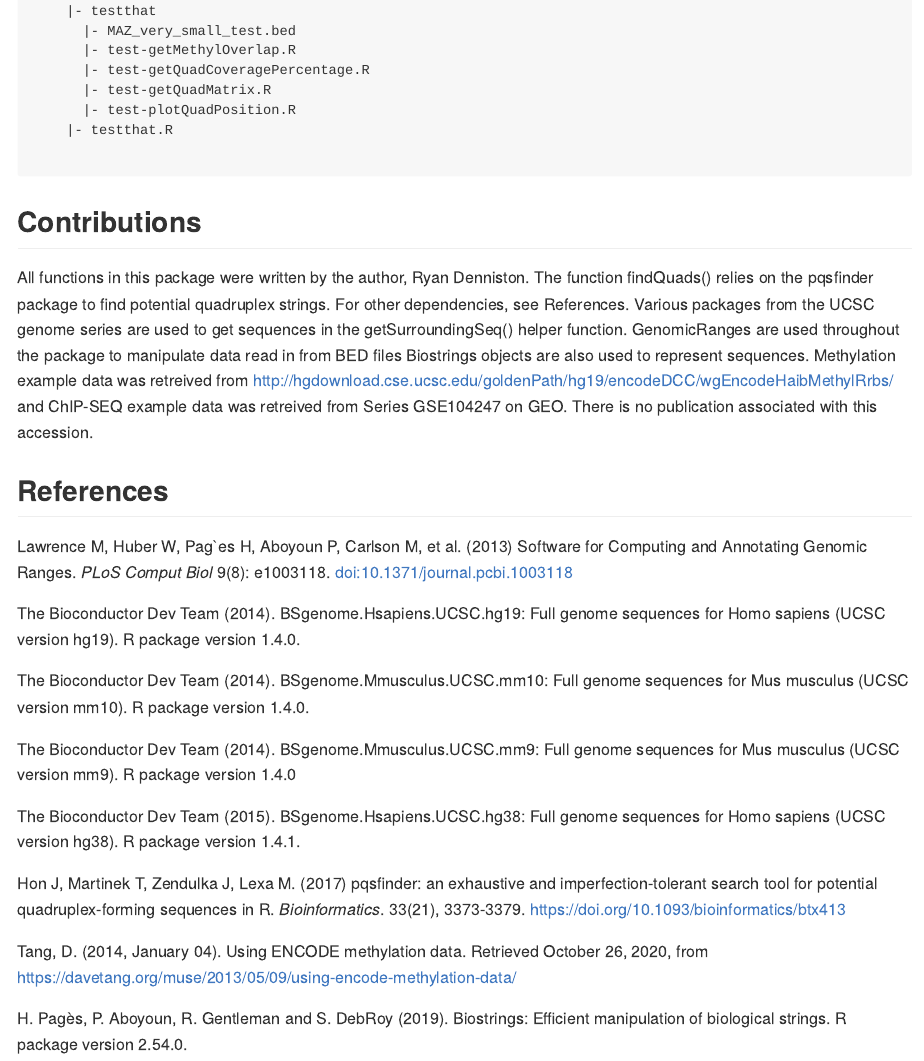
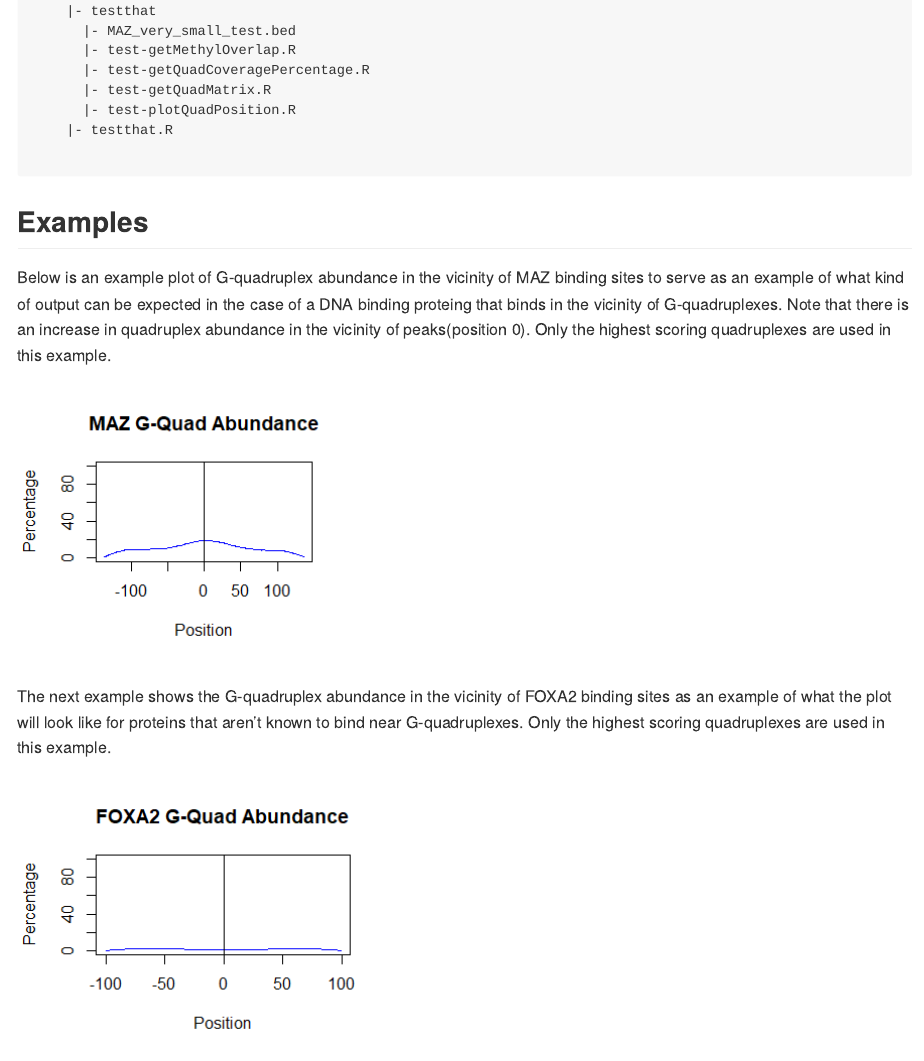
Before and after one commit to RyDe4/ChIPanalyzer, an R Markdown document (README.Rmd): the page in a window 1100 px wide, from 1900 px down. The pictures show the output file README.md that the author committed with the source, drawn offline in the style of GitHub.

Commit message:
Adding positive and negative control examples

````diff
--- a/README.Rmd
+++ b/README.Rmd
@@ -81,6 +81,16 @@ Package Structure:
     |- testthat.R
 
 ```
+
+## Examples
+Below is an example plot of G-quadruplex abundance in the vicinity of MAZ binding sites to serve as an example of what kind of output can be expected in the case of a DNA binding proteing that binds in the vicinity of G-quadruplexes. Note that there is an increase in quadruplex abundance in the vicinity of peaks(position 0). Only the highest scoring quadruplexes are used in this example.
+
+![](inst/extdata/MAZ_high_scores_plot.png)
+
+The next example shows the G-quadruplex abundance in the vicinity of FOXA2 binding sites as an example of what the plot will look like for proteins that aren't known to bind near G-quadruplexes. Only the highest scoring quadruplexes are used in this example.
+
+![](inst/extdata/FOXA2 Quad Plot.png)
+
 ## Contributions
 All functions in this package were written by the author, Ryan Denniston. The function findQuads() relies on the pqsfinder package to find potential quadruplex strings. For other dependencies, see References. Various packages from the UCSC genome series are used to get sequences in the getSurroundingSeq() helper function. GenomicRanges are used throughout the package to manipulate data read in from BED files Biostrings objects are also used to represent sequences. Methylation example data was retreived from http://hgdownload.cse.ucsc.edu/goldenPath/hg19/encodeDCC/wgEncodeHaibMethylRrbs/ and ChIP-SEQ example data was retreived from Series GSE104247 on GEO. There is no publication associated with this accession.
 
````
Also changed, not shown: README.md, inst/extdata/FOXA2 Quad Plot.png (added), README.Rmd (2 more changed lines).
